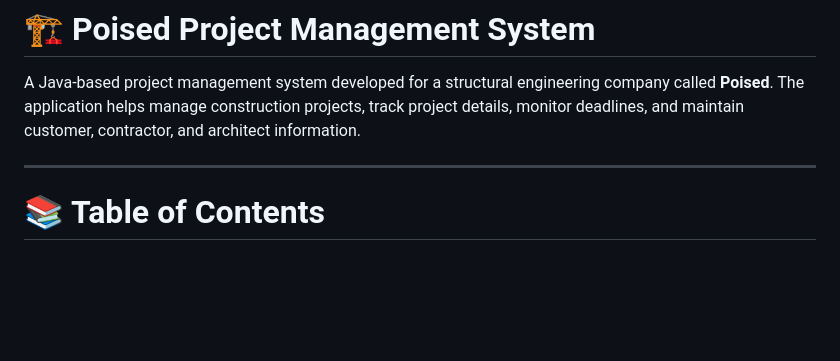
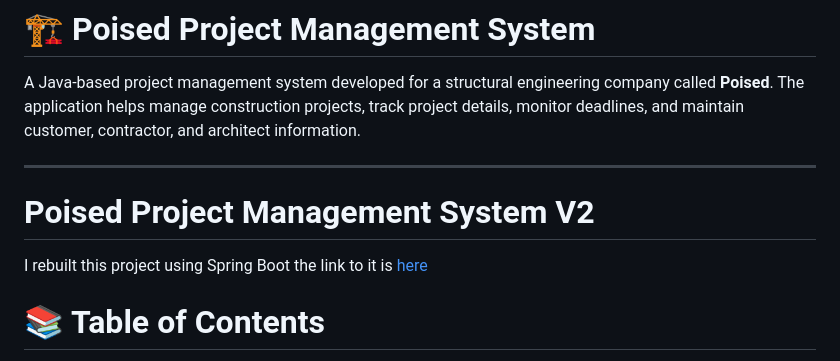
Before and after one commit to Lethabo366/Poised-Project-Management-System, a Markdown page: README.md, the part around the change. GitHub-like rendering; blank space fills up the shorter version.

Commit message:
Add version and repository link for Poised project
Updated README to include project version and link to new repository.

```diff
--- a/README.md
+++ b/README.md
@@ -4,6 +4,9 @@ A Java-based project management system developed for a structural engineering co
 The application helps manage construction projects, track project details, monitor deadlines, and maintain customer, contractor, and architect information.
 
 ---
+# Poised Project Management System V2
+
+I rebuilt this project using Spring Boot the link to it is [here](https://github.com/Lethabo366/POISE-PMS-v2_Backend)
 
 # 📚 Table of Contents
 
```
